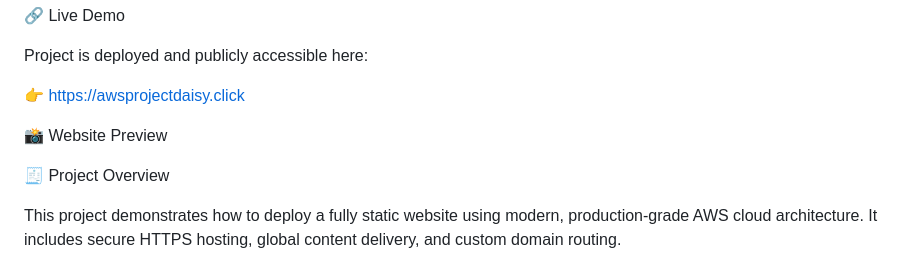
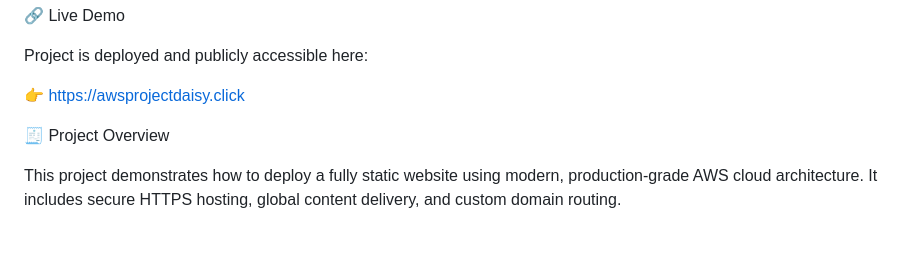
Before and after one commit to Daryoush1989/awsprojectdaisy-website, a Markdown page: README.md, the part around the change. Drawn GitHub-style; blank space fills up the shorter version.

Commit message:
Update README to remove website preview
Removed website preview section from README.

```diff
--- a/README.md
+++ b/README.md
@@ -7,8 +7,6 @@ Static Website Hosted on AWS (S3 + CloudFront + Route 53 + ACM)
 Project is deployed and publicly accessible here:
 
 👉 https://awsprojectdaisy.click
-
-📸 Website Preview
 
 🧾 Project Overview
 
```
